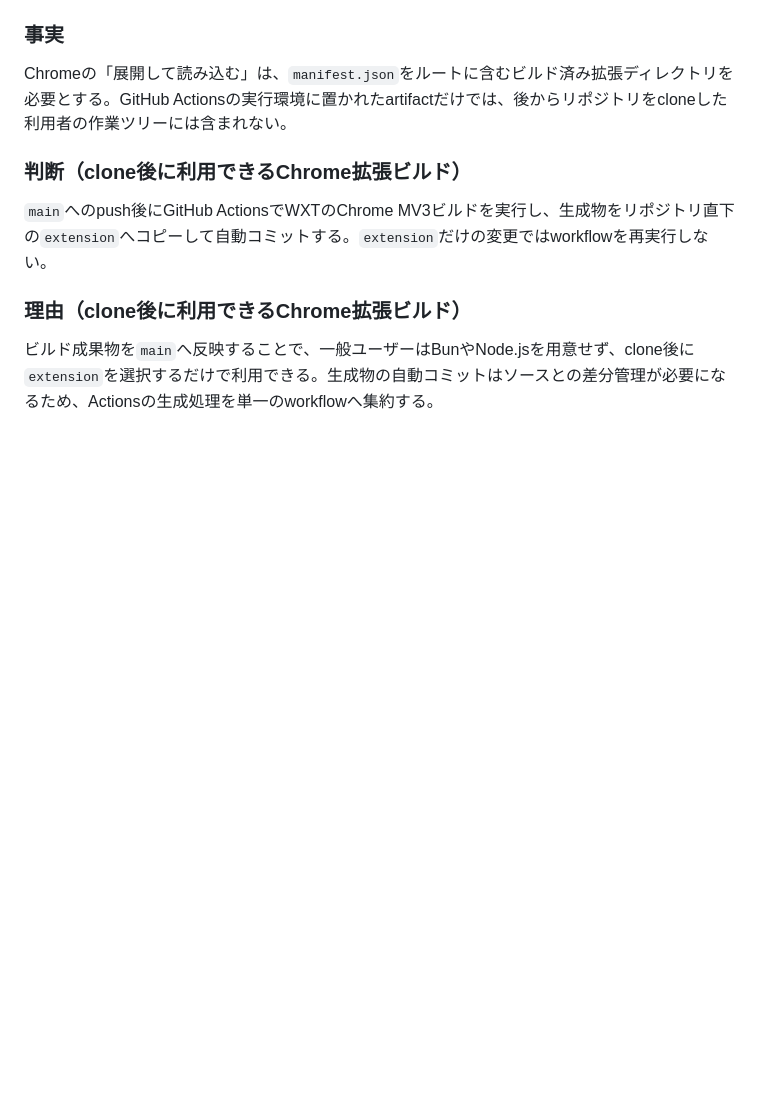
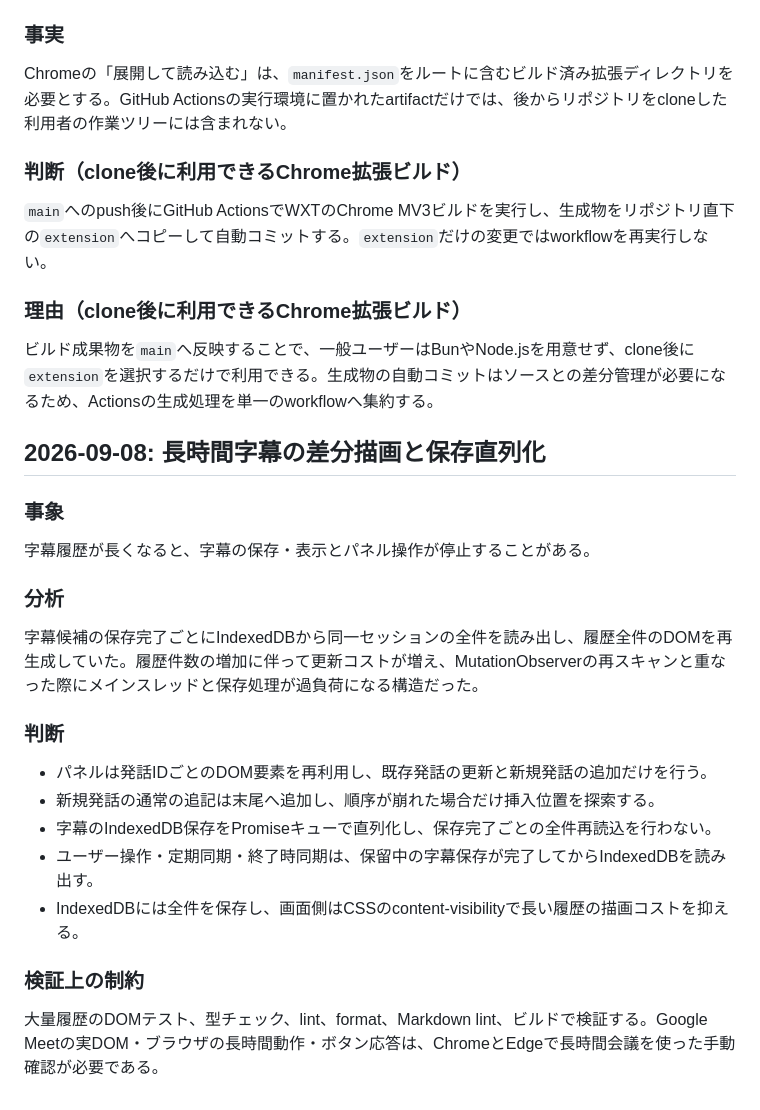
Before and after one commit to toshi-hm/meet-subtitles-tool, a Markdown page: docs/decision-log.md, the part around the change. GitHub-like rendering; blank space fills up the shorter version.

Commit message:
Docs: 長時間字幕停止の設計判断を記録する

```diff
--- a/docs/decision-log.md
+++ b/docs/decision-log.md
@@ -139,3 +139,25 @@ Chromeの「展開して読み込む」は、`manifest.json`をルートに含
 ### 理由（clone後に利用できるChrome拡張ビルド）
 
 ビルド成果物を`main`へ反映することで、一般ユーザーはBunやNode.jsを用意せず、clone後に`extension`を選択するだけで利用できる。生成物の自動コミットはソースとの差分管理が必要になるため、Actionsの生成処理を単一のworkflowへ集約する。
+
+## 2026-09-08: 長時間字幕の差分描画と保存直列化
+
+### 事象
+
+字幕履歴が長くなると、字幕の保存・表示とパネル操作が停止することがある。
+
+### 分析
+
+字幕候補の保存完了ごとにIndexedDBから同一セッションの全件を読み出し、履歴全件のDOMを再生成していた。履歴件数の増加に伴って更新コストが増え、MutationObserverの再スキャンと重なった際にメインスレッドと保存処理が過負荷になる構造だった。
+
+### 判断
+
+- パネルは発話IDごとのDOM要素を再利用し、既存発話の更新と新規発話の追加だけを行う。
+- 新規発話の通常の追記は末尾へ追加し、順序が崩れた場合だけ挿入位置を探索する。
+- 字幕のIndexedDB保存をPromiseキューで直列化し、保存完了ごとの全件再読込を行わない。
+- ユーザー操作・定期同期・終了時同期は、保留中の字幕保存が完了してからIndexedDBを読み出す。
+- IndexedDBには全件を保存し、画面側はCSSのcontent-visibilityで長い履歴の描画コストを抑える。
+
+### 検証上の制約
+
+大量履歴のDOMテスト、型チェック、lint、format、Markdown lint、ビルドで検証する。Google Meetの実DOM・ブラウザの長時間動作・ボタン応答は、ChromeとEdgeで長時間会議を使った手動確認が必要である。
```
